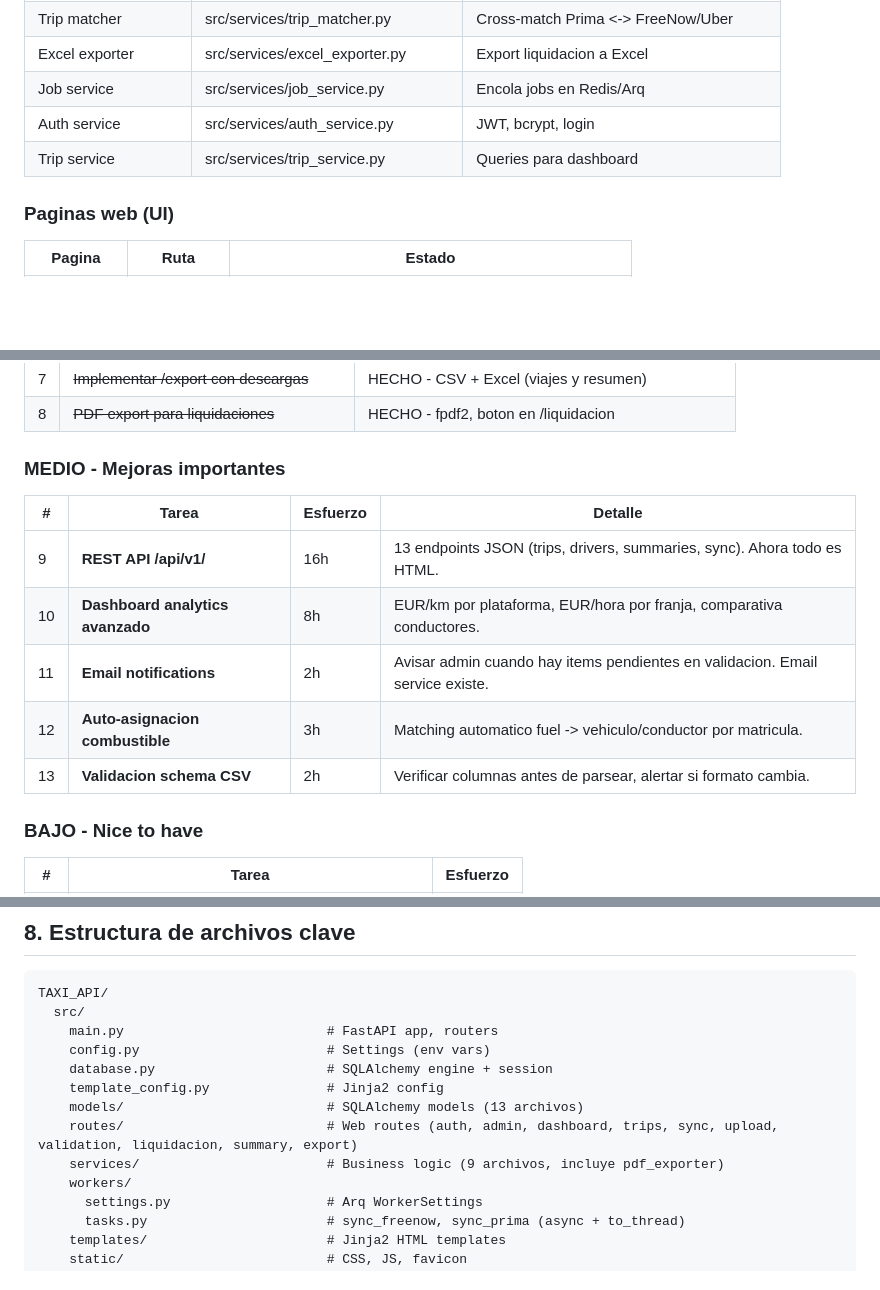
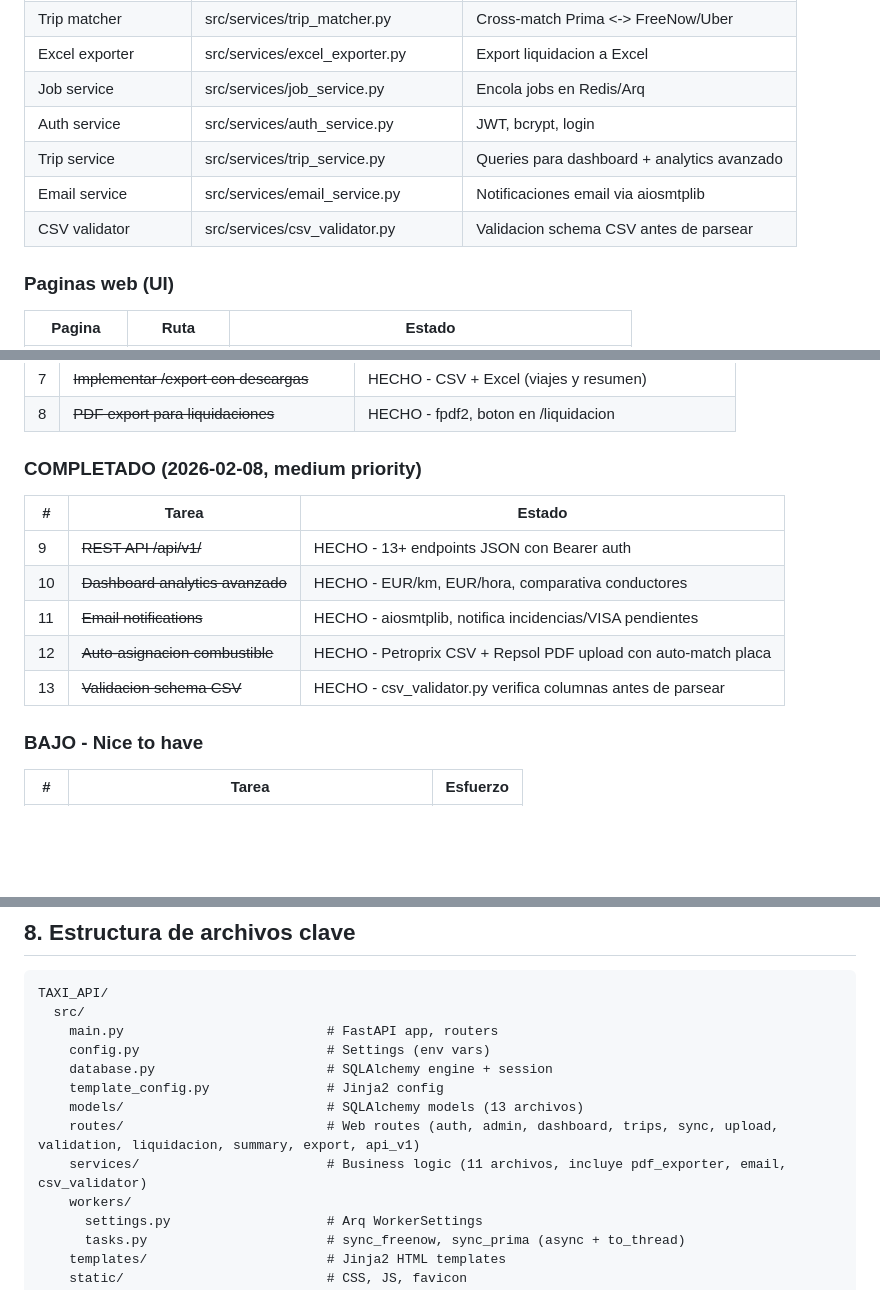
Before and after one commit to elenafontelles/TAXI3, a Markdown page: PROJECT_STATUS.md, 3 parts joined by grey strips. Drawn GitHub-style; blank space fills up the shorter version.

Commit message:
docs: update PROJECT_STATUS.md - mark medium priority tasks #9-#13 as completed
Co-Authored-By: Claude Opus 4.6 <noreply@anthropic.com>

```diff
--- a/PROJECT_STATUS.md
+++ b/PROJECT_STATUS.md
@@ -126,7 +126,9 @@ Owner, Driver (con comisiones), Vehicle, Trip, Shift, SyncLog, FreeNowImport, Da
 | Excel exporter | src/services/excel_exporter.py | Export liquidacion a Excel |
 | Job service | src/services/job_service.py | Encola jobs en Redis/Arq |
 | Auth service | src/services/auth_service.py | JWT, bcrypt, login |
-| Trip service | src/services/trip_service.py | Queries para dashboard |
+| Trip service | src/services/trip_service.py | Queries para dashboard + analytics avanzado |
+| Email service | src/services/email_service.py | Notificaciones email via aiosmtplib |
+| CSV validator | src/services/csv_validator.py | Validacion schema CSV antes de parsear |
 
 ### Paginas web (UI)
 | Pagina | Ruta | Estado |
@@ -165,14 +167,14 @@ Owner, Driver (con comisiones), Vehicle, Trip, Shift, SyncLog, FreeNowImport, Da
 | 7 | ~~Implementar /export con descargas~~ | HECHO - CSV + Excel (viajes y resumen) |
 | 8 | ~~PDF export para liquidaciones~~ | HECHO - fpdf2, boton en /liquidacion |
 
-### MEDIO - Mejoras importantes
-| # | Tarea | Esfuerzo | Detalle |
-|---|-------|----------|---------|
-| 9 | **REST API /api/v1/** | 16h | 13 endpoints JSON (trips, drivers, summaries, sync). Ahora todo es HTML. |
-| 10 | **Dashboard analytics avanzado** | 8h | EUR/km por plataforma, EUR/hora por franja, comparativa conductores. |
-| 11 | **Email notifications** | 2h | Avisar admin cuando hay items pendientes en validacion. Email service existe. |
-| 12 | **Auto-asignacion combustible** | 3h | Matching automatico fuel -> vehiculo/conductor por matricula. |
-| 13 | **Validacion schema CSV** | 2h | Verificar columnas antes de parsear, alertar si formato cambia. |
+### COMPLETADO (2026-02-08, medium priority)
+| # | Tarea | Estado |
+|---|-------|--------|
+| 9 | ~~REST API /api/v1/~~ | HECHO - 13+ endpoints JSON con Bearer auth |
+| 10 | ~~Dashboard analytics avanzado~~ | HECHO - EUR/km, EUR/hora, comparativa conductores |
+| 11 | ~~Email notifications~~ | HECHO - aiosmtplib, notifica incidencias/VISA pendientes |
+| 12 | ~~Auto-asignacion combustible~~ | HECHO - Petroprix CSV + Repsol PDF upload con auto-match placa |
+| 13 | ~~Validacion schema CSV~~ | HECHO - csv_validator.py verifica columnas antes de parsear |
 
 ### BAJO - Nice to have
 | # | Tarea | Esfuerzo |
@@ -206,8 +208,8 @@ TAXI_API/
     database.py                      # SQLAlchemy engine + session
     template_config.py               # Jinja2 config
     models/                          # SQLAlchemy models (13 archivos)
-    routes/                          # Web routes (auth, admin, dashboard, trips, sync, upload, validation, liquidacion, summary, export)
-    services/                        # Business logic (9 archivos, incluye pdf_exporter)
+    routes/                          # Web routes (auth, admin, dashboard, trips, sync, upload, validation, liquidacion, summary, export, api_v1)
+    services/                        # Business logic (11 archivos, incluye pdf_exporter, email, csv_validator)
     workers/
       settings.py                    # Arq WorkerSettings
       tasks.py                       # sync_freenow, sync_prima (async + to_thread)
```
Also changed, not shown: other parts of PROJECT_STATUS.md (+2 -0 lines).
